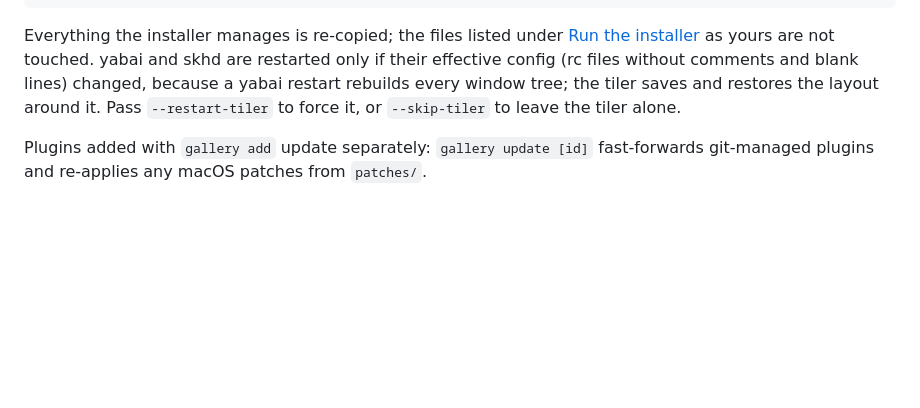
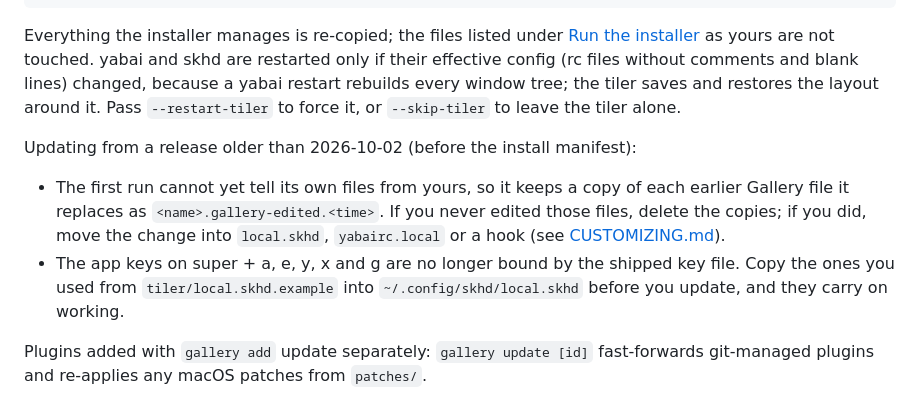
Before and after one commit to locupleto/the-gallery, a Markdown page: docs/INSTALL.md, the part around the change. GitHub-like rendering; blank space fills up the shorter version.

Commit message:
docs: notes for updating from a release before the install manifest
Co-Authored-By: Claude Opus 5.5 <noreply@anthropic.com>

```diff
--- a/docs/INSTALL.md
+++ b/docs/INSTALL.md
@@ -314,6 +314,17 @@ and blank lines) changed, because a yabai restart rebuilds every window tree;
 the tiler saves and restores the layout around it. Pass `--restart-tiler` to
 force it, or `--skip-tiler` to leave the tiler alone.
 
+Updating from a release older than 2026-10-02 (before the install manifest):
+
+- The first run cannot yet tell its own files from yours, so it keeps a copy
+  of each earlier Gallery file it replaces as `<name>.gallery-edited.<time>`.
+  If you never edited those files, delete the copies; if you did, move the
+  change into `local.skhd`, `yabairc.local` or a hook (see
+  [CUSTOMIZING.md](CUSTOMIZING.md)).
+- The app keys on super + a, e, y, x and g are no longer bound by the shipped
+  key file. Copy the ones you used from `tiler/local.skhd.example` into
+  `~/.config/skhd/local.skhd` before you update, and they carry on working.
+
 Plugins added with `gallery add` update separately: `gallery update [id]`
 fast-forwards git-managed plugins and re-applies any macOS patches from
 `patches/`.
```
